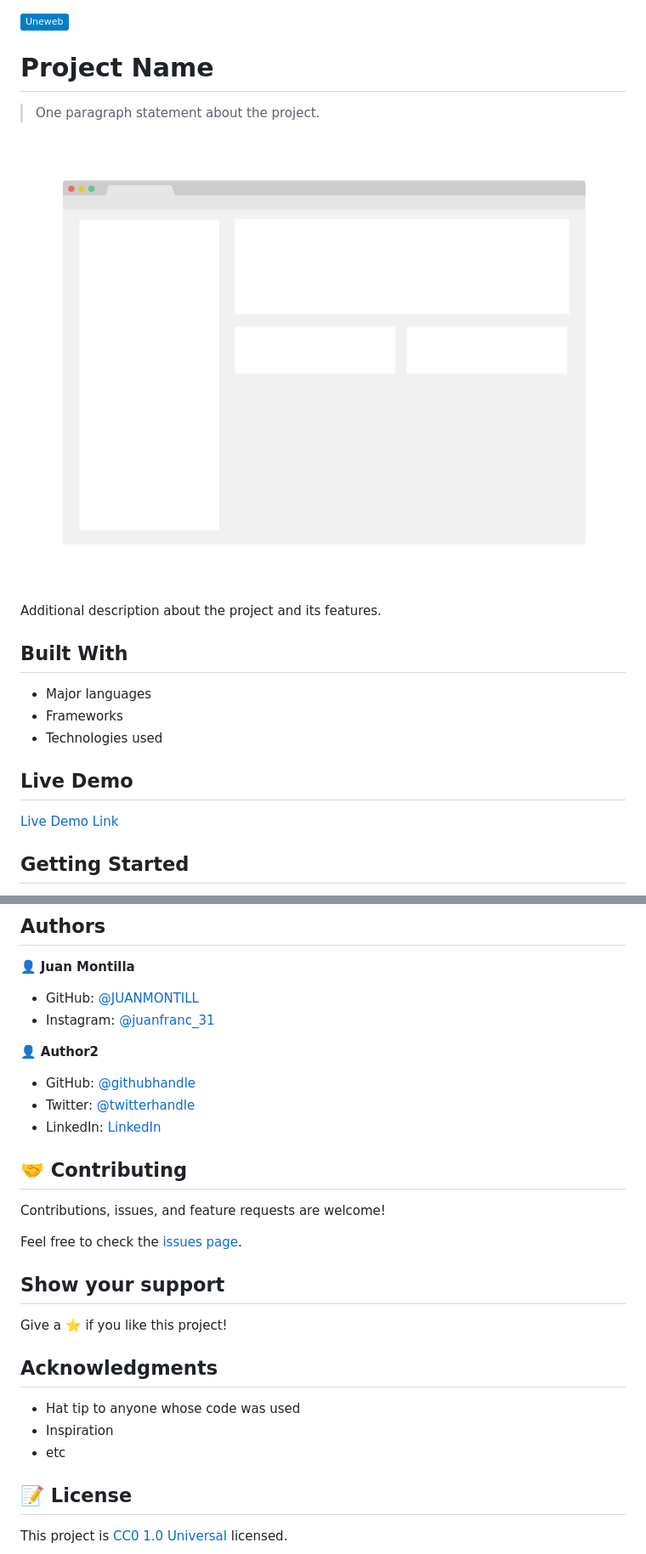
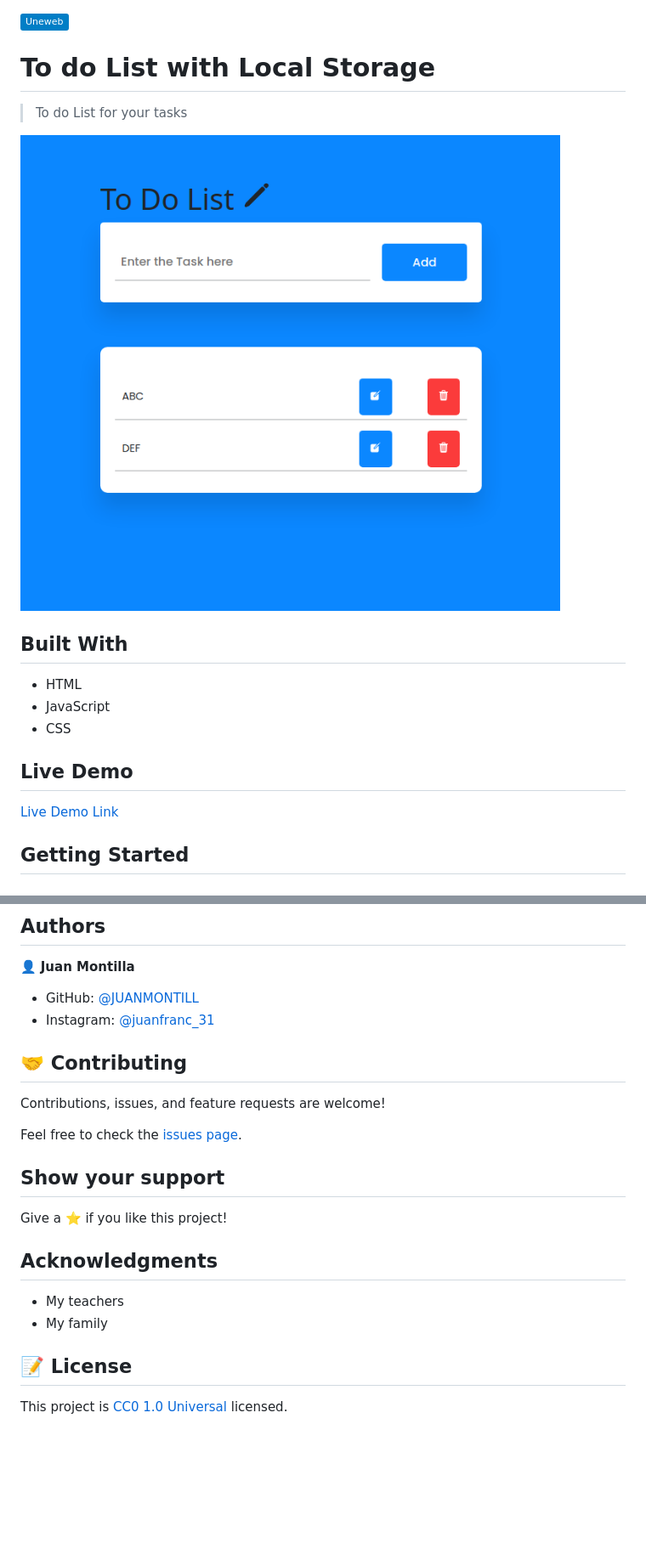
Before and after one commit to JUANMONTILL/to-do-list-local-storage-juanmontilla-31ago23, a Markdown page: README.md, 2 parts joined by grey strips. Shown at 85% size. Rendered like a GitHub page; pictures changed too: Screenshot_2023-09-07_12-26-38.png (added); badges without logos; blank space fills up the shorter version.

Commit message:
feat: add to do list

```diff
--- a/README.md
+++ b/README.md
@@ -1,18 +1,16 @@
 ![](https://img.shields.io/badge/Uneweb-blue)
 
-# Project Name
+# To do List with Local Storage
 
-> One paragraph statement about the project.
+> To do List for your tasks
 
-![screenshot](./app_screenshot.png)
-
-Additional description about the project and its features.
+![screenshot](/Screenshot_2023-09-07_12-26-38.png)
 
 ## Built With
 
-- Major languages
-- Frameworks
-- Technologies used
+- HTML
+- JavaScript
+- CSS
 
 ## Live Demo
 
@@ -48,12 +46,6 @@ To get a local copy up and running follow these simple example steps.
 - GitHub: [@JUANMONTILL](https://github.com/JUANMONTILL)
 - Instagram: [@juanfranc_31](https://instagram.com/juanfranc_31)
 
-👤 **Author2**
-
-- GitHub: [@githubhandle](https://github.com/githubhandle)
-- Twitter: [@twitterhandle](https://twitter.com/twitterhandle)
-- LinkedIn: [LinkedIn](https://linkedin.com/linkedinhandle)
-
 ## 🤝 Contributing
 
 Contributions, issues, and feature requests are welcome!
@@ -66,9 +58,8 @@ Give a ⭐️ if you like this project!
 
 ## Acknowledgments
 
-- Hat tip to anyone whose code was used
-- Inspiration
-- etc
+- My teachers
+- My family
 
 ## 📝 License
 
```
Also changed, not shown: other parts of README.md (+2 -2 lines), 3 other files.
